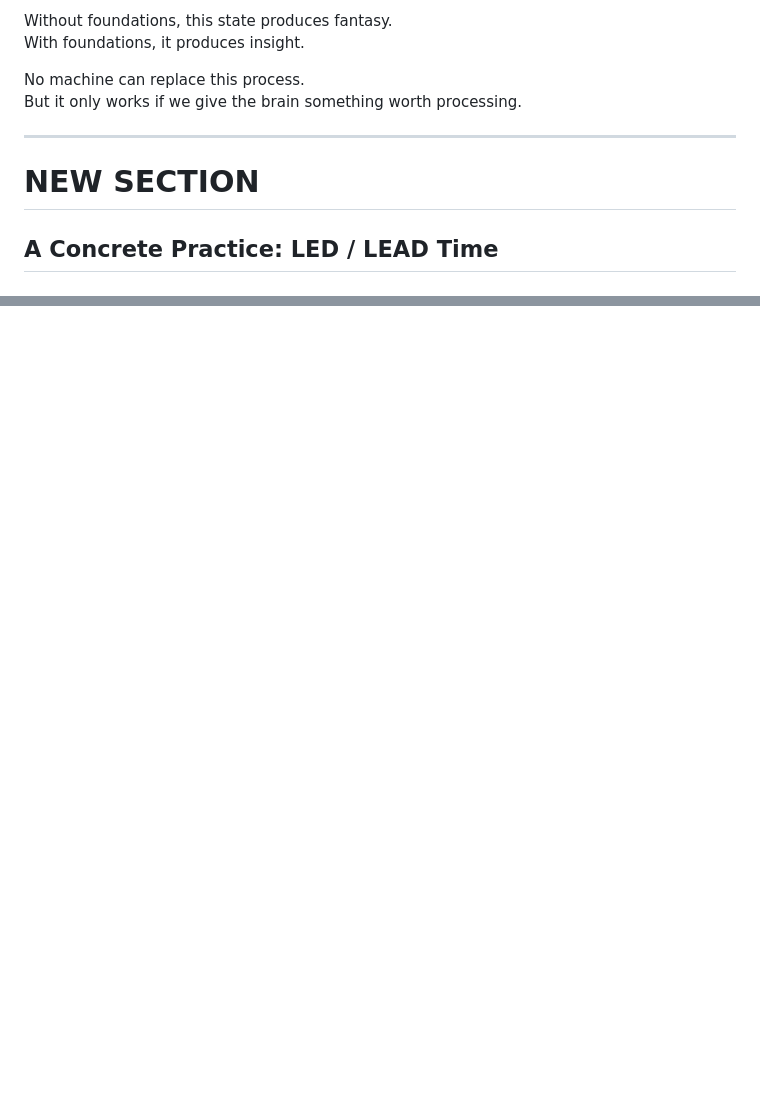
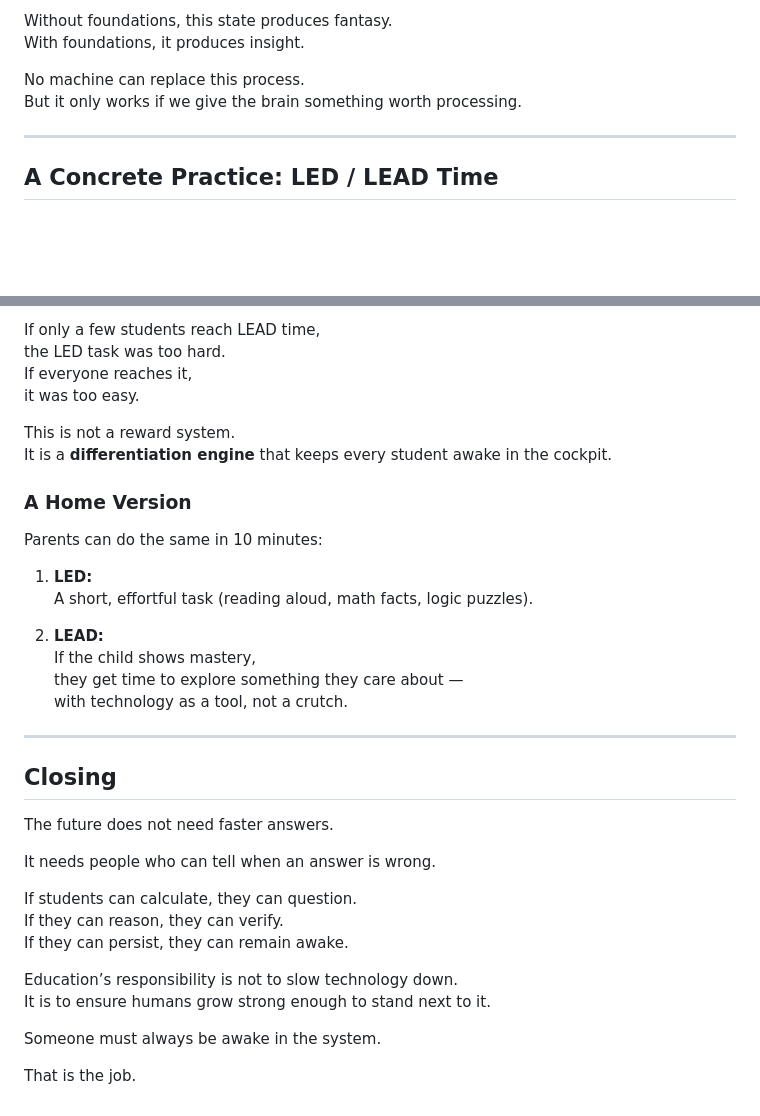
Before and after one commit to hpssjellis/tedx-feb-2026-educational-duality, a Markdown page: README.md, 2 parts joined by grey strips. Drawn GitHub-style; blank space fills up the shorter version.

```diff
--- a/README.md
+++ b/README.md
@@ -496,7 +496,6 @@ But it only works if we give the brain something worth processing.
 
 ---
 
-# **NEW SECTION**
 ## A Concrete Practice: LED / LEAD Time
 ### A 10–20 Minute Daily Routine That Builds Cognitive Infrastructure
 
@@ -580,0 +744,37 @@ That is the job.
+If only a few students reach LEAD time,
+the LED task was too hard.
+If everyone reaches it,
+it was too easy.
+
+This is not a reward system.
+It is a **differentiation engine** that keeps every student awake in the cockpit.
+
+### A Home Version
+Parents can do the same in 10 minutes:
+
+1. **LED:**
+   A short, effortful task (reading aloud, math facts, logic puzzles).
+
+2. **LEAD:**
+   If the child shows mastery,
+   they get time to explore something they care about —
+   with technology as a tool, not a crutch.
+
+---
+
+## Closing
+
+The future does not need faster answers.
+
+It needs people who can tell when an answer is wrong.
+
+If students can calculate, they can question.
+If they can reason, they can verify.
+If they can persist, they can remain awake.
+
+Education’s responsibility is not to slow technology down.
+It is to ensure humans grow strong enough to stand next to it.
+
+Someone must always be awake in the system.
+
+That is the job.
```
Also changed, not shown: other parts of README.md (+164 -0 lines).
